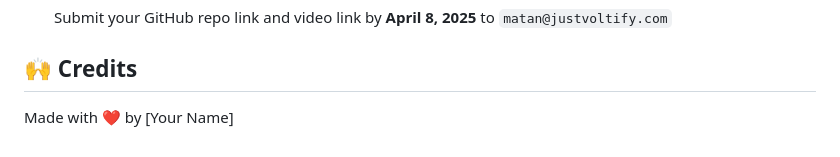
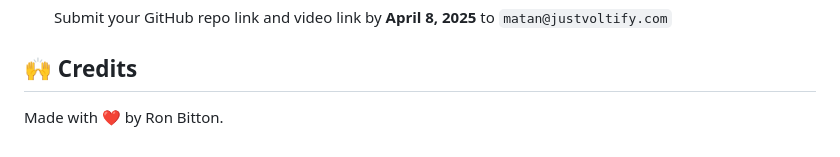
Before and after one commit to ronbitton1/Task-Management-Project, a Markdown page: README.md, the part around the change. GitHub-like rendering.

```diff
--- a/README.md
+++ b/README.md
@@ -154,4 +154,4 @@ frontend/
 
 
 ## 🙌 Credits
-Made with ❤️ by [Your Name]
+Made with ❤️ by Ron Bitton.
```
